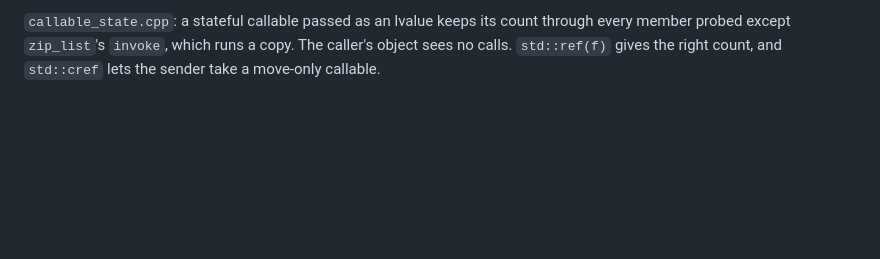
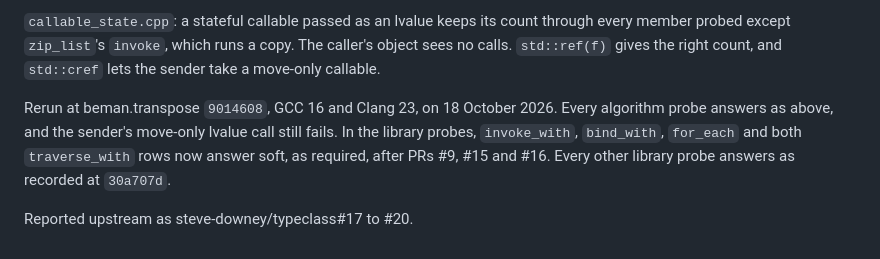
Before and after one commit to steve-downey/overload, a Markdown page: docs/probes.md, the part around the change. Rendered like a GitHub page; blank space fills up the shorter version.

Commit message:
Record the algorithm probes at upstream 9014608, and the issues filed from them

```diff
--- a/docs/probes.md
+++ b/docs/probes.md
@@ -258,3 +258,12 @@ one in. The sum is right and none of the object's calls are logged.
 count through every member probed except `zip_list`'s `invoke`, which runs
 a copy. The caller's object sees no calls. `std::ref(f)` gives the right
 count, and `std::cref` lets the sender take a move-only callable.
+
+Rerun at beman.transpose `9014608`, GCC 16 and Clang 23, on 18 October
+2026. Every algorithm probe answers as above, and the sender's move-only
+lvalue call still fails. In the library probes, `invoke_with`,
+`bind_with`, `for_each` and both `traverse_with` rows now answer soft, as
+required, after PRs #9, #15 and #16. Every other library probe answers as
+recorded at `30a707d`.
+
+Reported upstream as steve-downey/typeclass#17 to #20.
```
Also changed, not shown: docs/findings.md (+4 -0 lines), docs/plan.md (+1 -1 lines).
